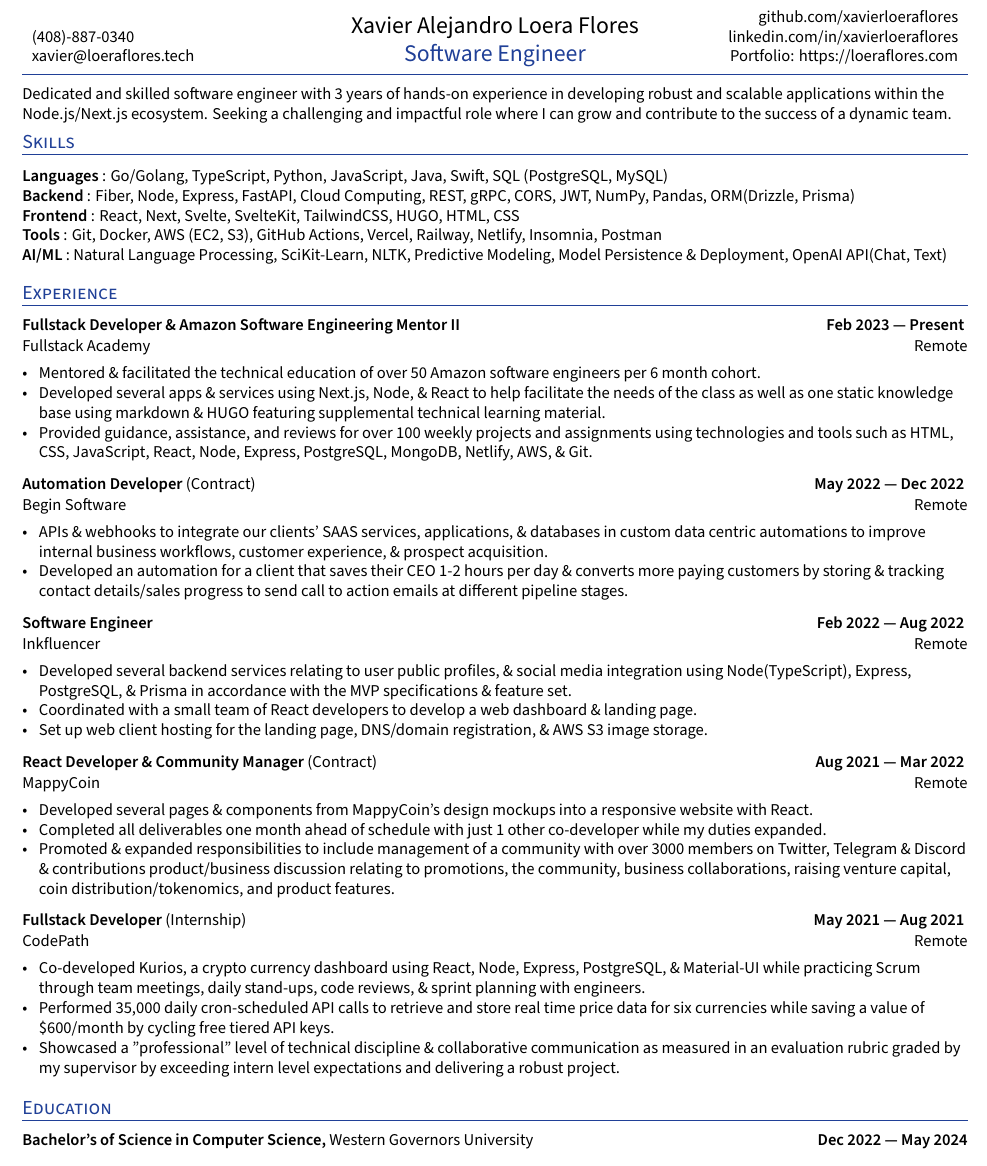
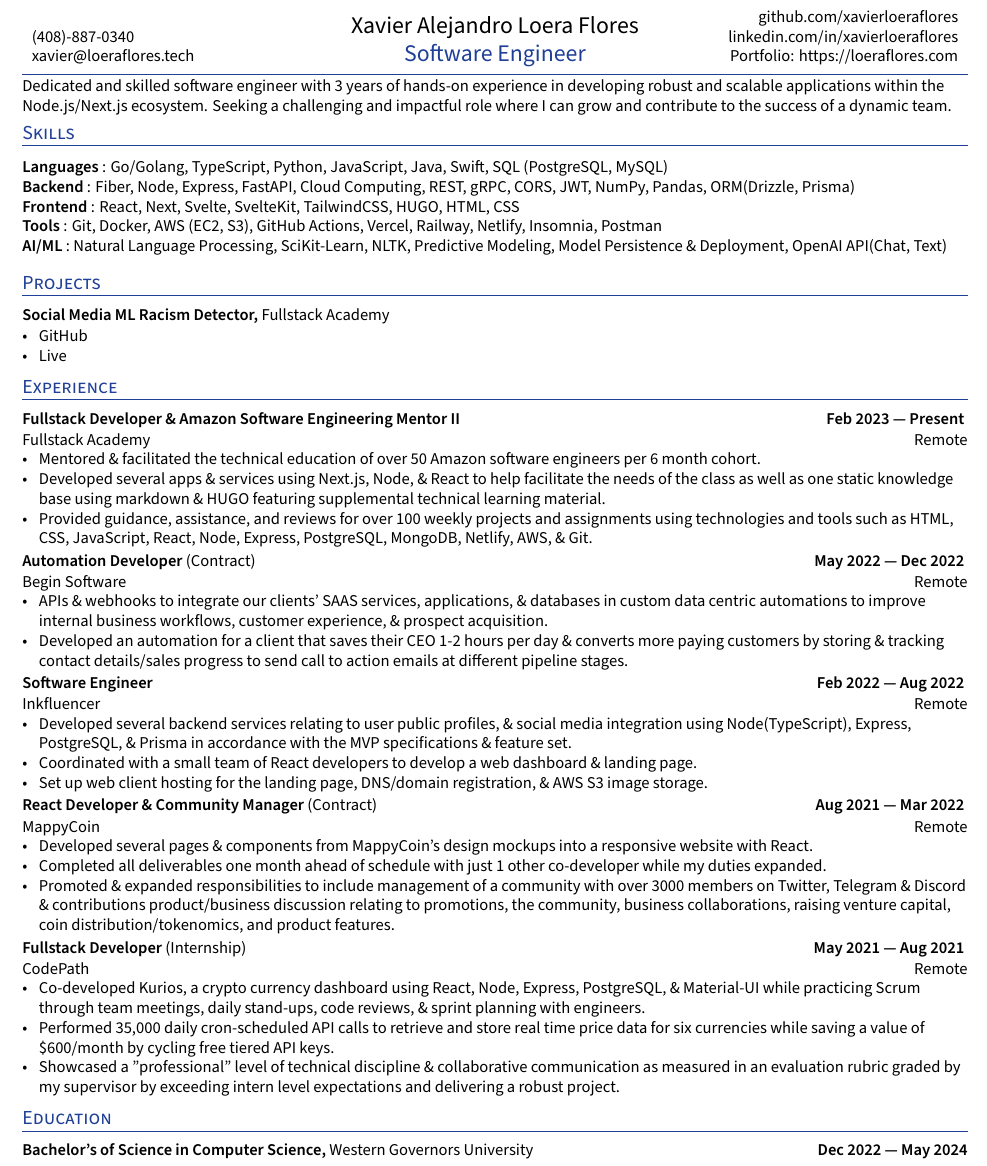
Before and after one commit to xavierloeraflores/resume, a LaTeX CV (resume.tex): part of the page, cut so that both start at the same text. Compiled offline with XeLaTeX.

Commit message:
Projects

```diff
--- a/resume.tex
+++ b/resume.tex
@@ -115,7 +115,7 @@
             \flushright  %Willing to Relocate
             {\href{https://github.com/xavierloeraflores}{github.com/xavierloeraflores} } \\
             {\href{https://www.linkedin.com/in/xavierloeraflores}{linkedin.com/in/xavierloeraflores} } \\
-            \href{https://loeraflores.com}{Portfolio: https://loeraflores.com}
+            {\href{https://loeraflores.com}{Portfolio: https://loeraflores.com}}
     \end{minipage}
 
 \vspace{-0.15cm}
@@ -152,6 +152,13 @@
         % \item Led XYZ which led to X\% of improvement in ABC
         % \item Developed XYZ that did A, B, and C using X, Y, and Z.
 %     \end{zitemize}
+
+\section{Projects} %% (Or "Research", select as appropriate)
+\subsection*{Social Media ML Racism Detector, {\normalsize \normalfont Fullstack Academy} \hfill}
+\begin{zitemize}
+       \item {\href{https://github.com/xavierloeraflores/wgu-capstone}{GitHub} } \\
+       \item {\href{https://wgu-capstone-xavier-loera-flores.vercel.app/}{Live} } \\
+     \end{zitemize}
 
 
 %%%%%%% ------------------------------------------------------------------------------- %%%%%%%
```
Also changed, not shown: resume.pdf.
